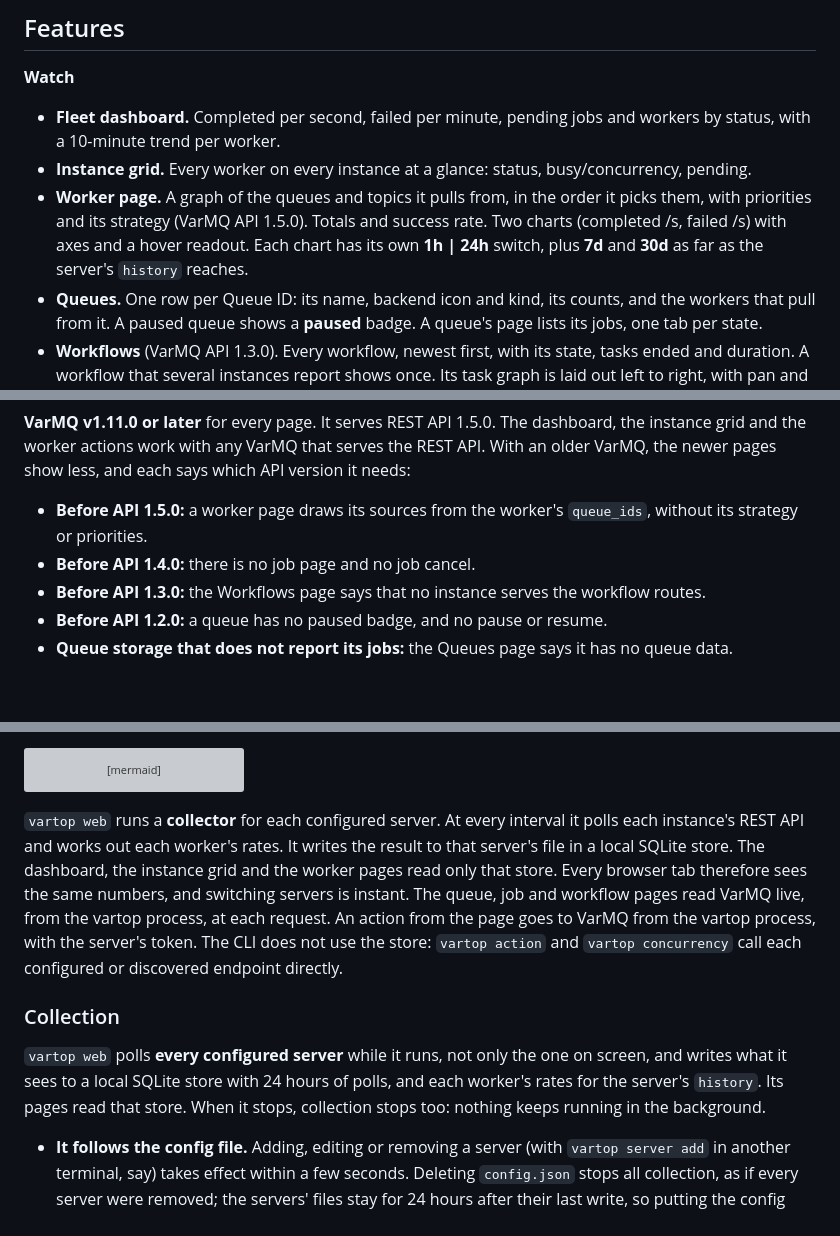
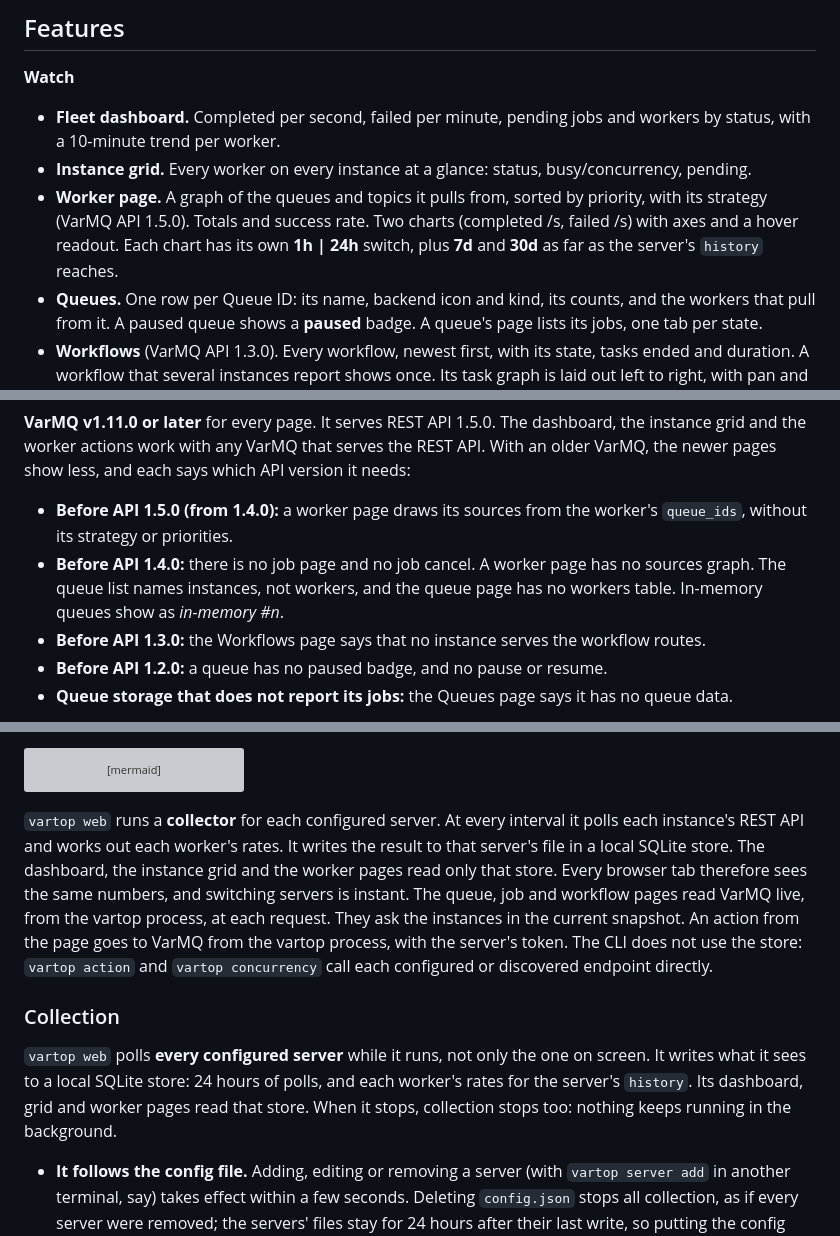
Before and after one commit to goptics/vartop, a Markdown page: README.md, 3 parts joined by grey strips. Drawn GitHub-style; blank space fills up the shorter version; grey boxes are pictures that could not be loaded.

````diff
--- a/README.md
+++ b/README.md
@@ -44,7 +44,7 @@ There is no agent to deploy and no database to run: vartop is one binary on your
 
 - **Fleet dashboard.** Completed per second, failed per minute, pending jobs and workers by status, with a 10-minute trend per worker.
 - **Instance grid.** Every worker on every instance at a glance: status, busy/concurrency, pending.
-- **Worker page.** A graph of the queues and topics it pulls from, in the order it picks them, with priorities and its strategy (VarMQ API 1.5.0). Totals and success rate. Two charts (completed /s, failed /s) with axes and a hover readout. Each chart has its own **1h | 24h** switch, plus **7d** and **30d** as far as the server's `history` reaches.
+- **Worker page.** A graph of the queues and topics it pulls from, sorted by priority, with its strategy (VarMQ API 1.5.0). Totals and success rate. Two charts (completed /s, failed /s) with axes and a hover readout. Each chart has its own **1h | 24h** switch, plus **7d** and **30d** as far as the server's `history` reaches.
 - **Queues.** One row per Queue ID: its name, backend icon and kind, its counts, and the workers that pull from it. A paused queue shows a **paused** badge. A queue's page lists its jobs, one tab per state.
 - **Workflows** (VarMQ API 1.3.0). Every workflow, newest first, with its state, tasks ended and duration. A workflow that several instances report shows once. Its task graph is laid out left to right, with pan and zoom. Hover a task to trace what it waits for and what waits on it. Click it for its queue, job, reason, result size and undo job. A running workflow's page follows it live.
 - **Job page** (VarMQ API 1.4.0). A job's state and a timeline of how long it waited and ran, with timers that tick while it does. Each failed attempt's error, its payload and its result. Linked from a queue's job list and a workflow's tasks.
@@ -84,8 +84,8 @@ vartop then calls `http://<instance>:8080/varmq`. The API is unauthenticated by
 
 **VarMQ v1.11.0 or later** for every page. It serves REST API 1.5.0. The dashboard, the instance grid and the worker actions work with any VarMQ that serves the REST API. With an older VarMQ, the newer pages show less, and each says which API version it needs:
 
-- **Before API 1.5.0:** a worker page draws its sources from the worker's `queue_ids`, without its strategy or priorities.
-- **Before API 1.4.0:** there is no job page and no job cancel.
+- **Before API 1.5.0 (from 1.4.0):** a worker page draws its sources from the worker's `queue_ids`, without its strategy or priorities.
+- **Before API 1.4.0:** there is no job page and no job cancel. A worker page has no sources graph. The queue list names instances, not workers, and the queue page has no workers table. In-memory queues show as *in-memory #n*.
 - **Before API 1.3.0:** the Workflows page says that no instance serves the workflow routes.
 - **Before API 1.2.0:** a queue has no paused badge, and no pause or resume.
 - **Queue storage that does not report its jobs:** the Queues page says it has no queue data.
@@ -340,11 +340,11 @@ flowchart LR
     cli(["vartop action<br/>vartop concurrency"]) -->|"direct"| service
 ```
 
-`vartop web` runs a **collector** for each configured server. At every interval it polls each instance's REST API and works out each worker's rates. It writes the result to that server's file in a local SQLite store. The dashboard, the instance grid and the worker pages read only that store. Every browser tab therefore sees the same numbers, and switching servers is instant. The queue, job and workflow pages read VarMQ live, from the vartop process, at each request. An action from the page goes to VarMQ from the vartop process, with the server's token. The CLI does not use the store: `vartop action` and `vartop concurrency` call each configured or discovered endpoint directly.
+`vartop web` runs a **collector** for each configured server. At every interval it polls each instance's REST API and works out each worker's rates. It writes the result to that server's file in a local SQLite store. The dashboard, the instance grid and the worker pages read only that store. Every browser tab therefore sees the same numbers, and switching servers is instant. The queue, job and workflow pages read VarMQ live, from the vartop process, at each request. They ask the instances in the current snapshot. An action from the page goes to VarMQ from the vartop process, with the server's token. The CLI does not use the store: `vartop action` and `vartop concurrency` call each configured or discovered endpoint directly.
 
 ### Collection
 
-`vartop web` polls **every configured server** while it runs, not only the one on screen, and writes what it sees to a local SQLite store with 24 hours of polls, and each worker's rates for the server's `history`. Its pages read that store. When it stops, collection stops too: nothing keeps running in the background.
+`vartop web` polls **every configured server** while it runs, not only the one on screen. It writes what it sees to a local SQLite store: 24 hours of polls, and each worker's rates for the server's `history`. Its dashboard, grid and worker pages read that store. When it stops, collection stops too: nothing keeps running in the background.
 
 - **It follows the config file.** Adding, editing or removing a server (with `vartop server add` in another terminal, say) takes effect within a few seconds. Deleting `config.json` stops all collection, as if every server were removed; the servers' files stay for 24 hours after their last write, so putting the config back within a day resumes the history. A config that stops parsing or validating while vartop web runs changes nothing: it keeps collecting with the last good one and logs the error. (A broken config keeps vartop web from starting.)
 - **One collector per data directory.** A second `vartop web` on the same machine (on another `--port`) does not collect: it logs *another vartop is collecting into this data directory; this one shows what it collects, and takes over once it stops* and shows what the first one collects. Within about 5 seconds of the first one stopping (about 11 if it crashed), it collects itself.
````
Also changed, not shown: other parts of README.md (+6 -6 lines).
